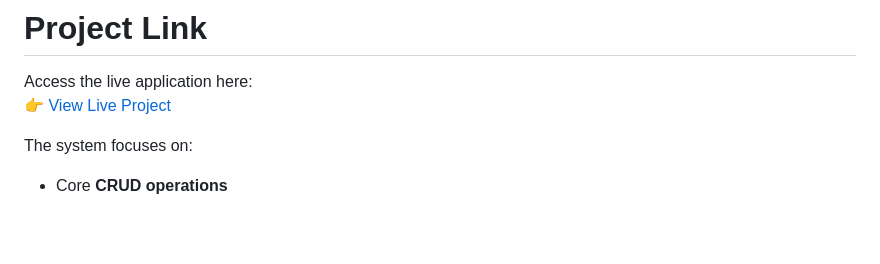
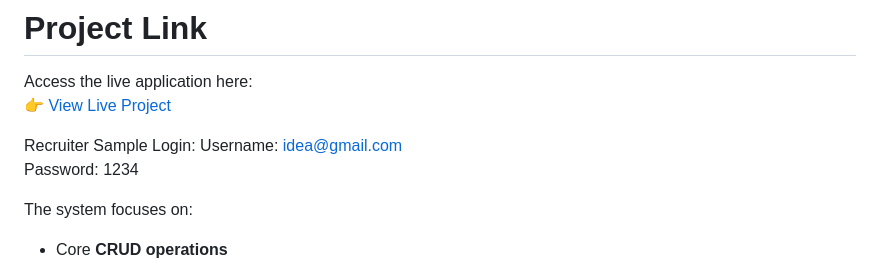
Before and after one commit to Oorezy/Recruitment-System, a Markdown page: README.md, the part around the change. Rendered like a GitHub page; blank space fills up the shorter version.

Commit message:
Added recruiter login, for anyone to go through the app

```diff
--- a/README.md
+++ b/README.md
@@ -8,6 +8,10 @@ This project is a **Recruitment Management System** designed to help recruiters
 # Project Link
 Access the live application here:
 👉 [View Live Project](https://oore-hello.norwayeast.cloudapp.azure.com/)
+
+Recruiter Sample Login:
+Username: idea@gmail.com
+Password: 1234
 
 The system focuses on:
 
```
